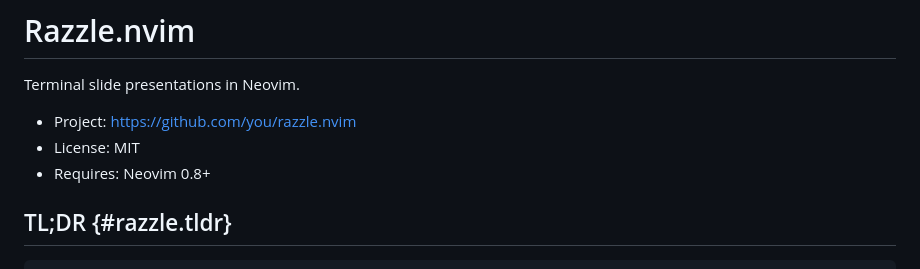
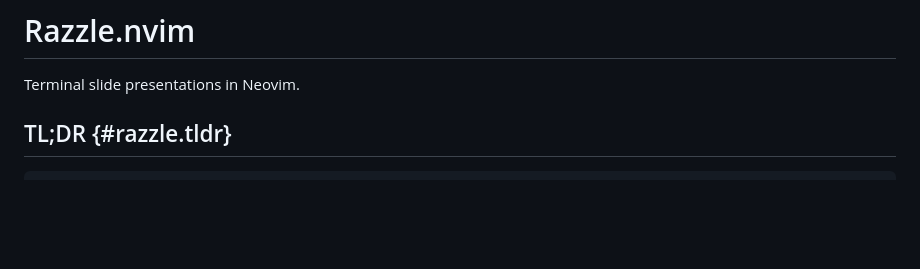
Before and after one commit to gleachkr/razzle.nvim, a Markdown page: doc/razzle.md, the part around the change. GitHub-like rendering; blank space fills up the shorter version.

Commit message:
Slight doc cleanup

```diff
--- a/doc/razzle.md
+++ b/doc/razzle.md
@@ -1,10 +1,6 @@
 # Razzle.nvim
 
 Terminal slide presentations in Neovim.
-
-- Project: https://github.com/you/razzle.nvim
-- License: MIT
-- Requires: Neovim 0.8+
 
 ## TL;DR {#razzle.tldr}
 
```
